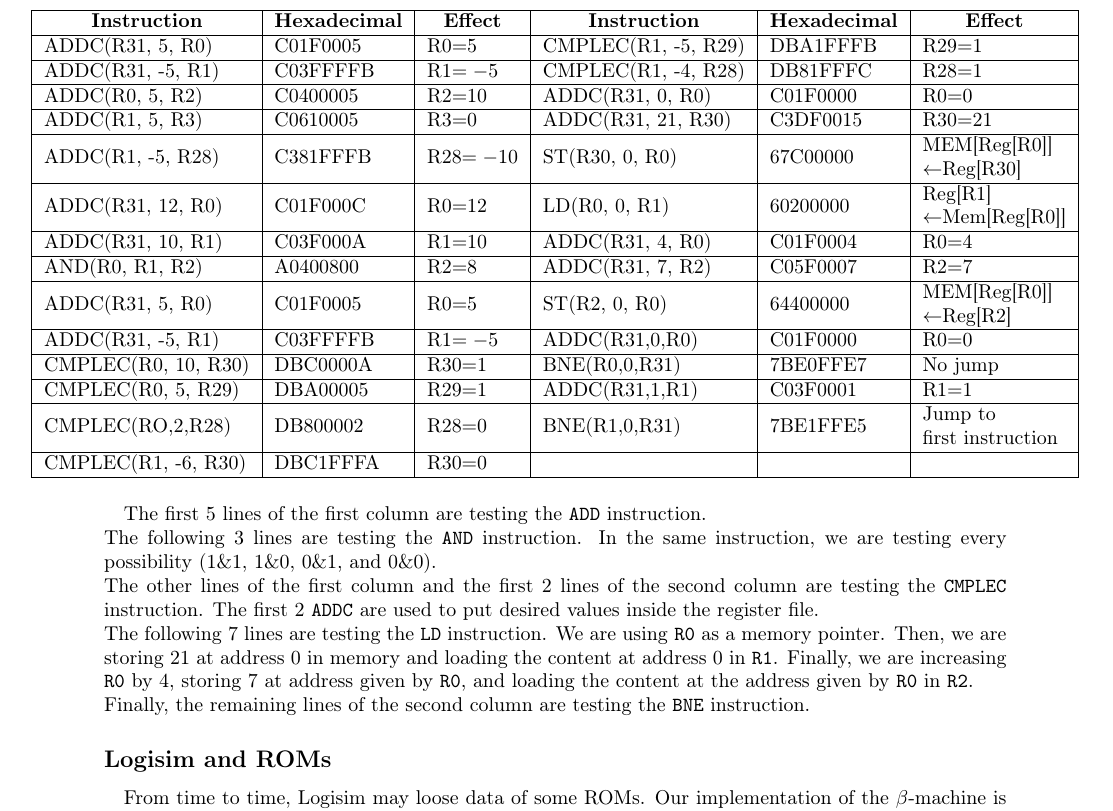
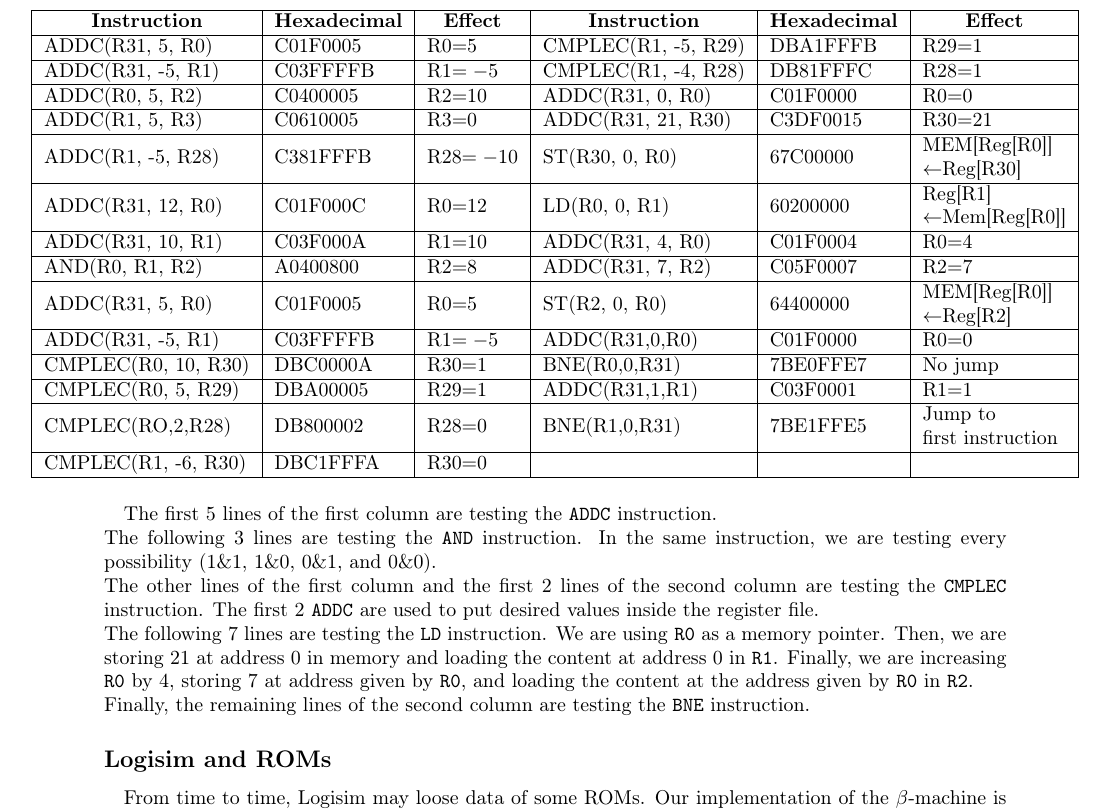
Before and after one commit to OlivierJoris/Beta-machine, a LaTeX document (report.tex): part of page 2 of 2, cut so that both start at the same text. Compiled offline with pdfLaTeX.

Commit message:
Report add => addc

```diff
--- a/report.tex
+++ b/report.tex
@@ -88,7 +88,7 @@ CMPLEC(RO,2,R28)                           & DB800002
 CMPLEC(R1, -6, R30)                        & DBC1FFFA                                  & R30$=$0                              &                                  &                                  &                                                                                         \\ \hline
 \end{tabular}
 }
-\paragraph{}The first 5 lines of the first column are testing the \texttt{ADD} instruction.\\
+\paragraph{}The first 5 lines of the first column are testing the \texttt{ADDC} instruction.\\
 The following 3 lines are testing the \texttt{AND} instruction. In the same instruction, we are testing every possibility (1\&1, 1\&0, 0\&1, and 0\&0).\\
 The other lines of the first column and the first 2 lines of the second column are testing the \texttt{CMPLEC} instruction. The first 2 \texttt{ADDC} are used to put desired values inside the register file.\\
 The following 7 lines are testing the \texttt{LD} instruction. We are using \texttt{R0} as a memory pointer. Then, we are storing 21 at address 0 in memory and loading the content at address 0 in \texttt{R1}. Finally, we are increasing \texttt{R0} by 4, storing 7 at address given by \texttt{R0}, and loading the content at the address given by \texttt{R0} in \texttt{R2}.\\
```
Also changed, not shown: report.pdf.
